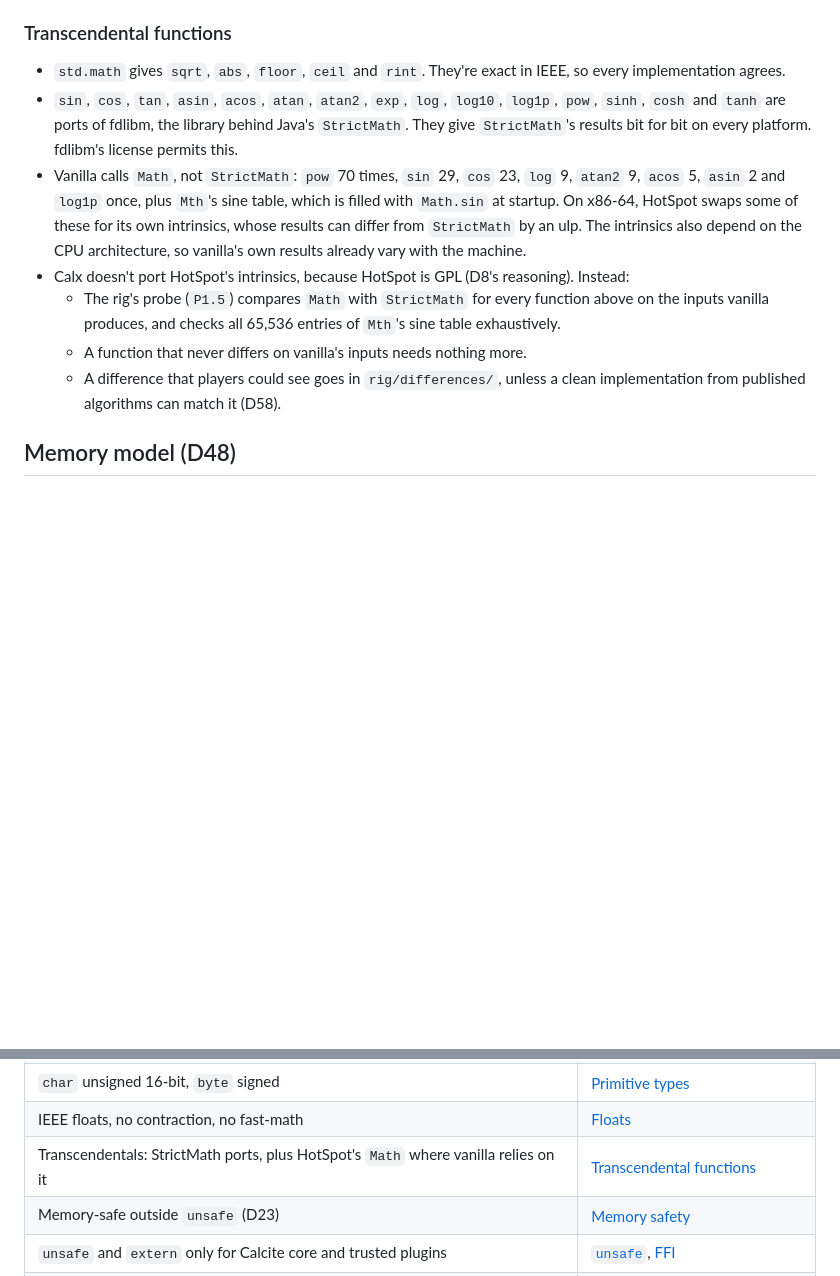
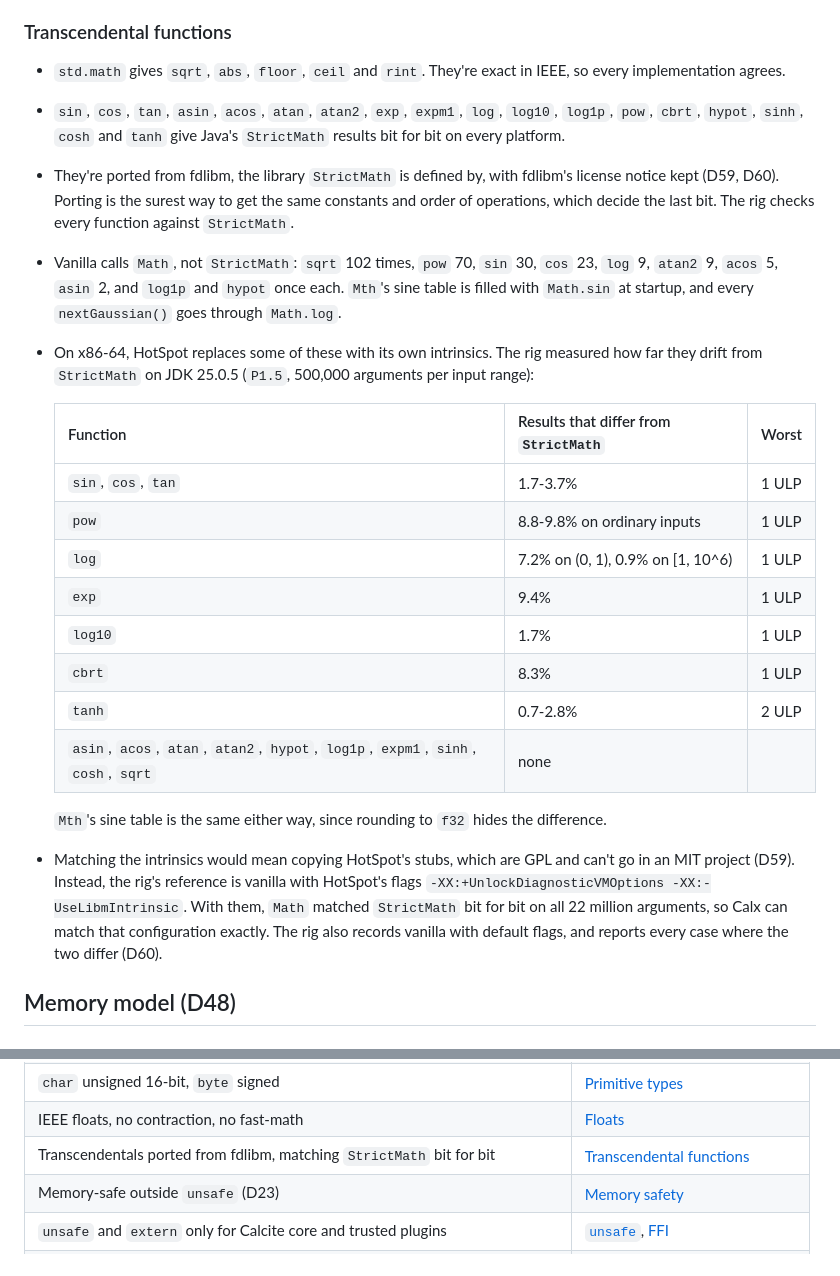
Before and after one commit to ellipog/calx, a Markdown page: docs/CALX_SPEC.md, 2 parts joined by grey strips. GitHub-like rendering; blank space fills up the shorter version.

Commit message:
docs: update the transcendental functions section for D59 and D60
std.math ports fdlibm with its notice kept, matching StrictMath bit for bit. Adds the rig's measurements of HotSpot's x86-64 intrinsics against StrictMath, and the strict-math reference configuration that makes exact matching possible.

```diff
--- a/docs/CALX_SPEC.md
+++ b/docs/CALX_SPEC.md
@@ -232,12 +232,24 @@ Calx matches Java exactly. Each rule below says what Calx does and how the C emi
 ### Transcendental functions
 
 - `std.math` gives `sqrt`, `abs`, `floor`, `ceil` and `rint`. They're exact in IEEE, so every implementation agrees.
-- `sin`, `cos`, `tan`, `asin`, `acos`, `atan`, `atan2`, `exp`, `log`, `log10`, `log1p`, `pow`, `sinh`, `cosh` and `tanh` are ports of fdlibm, the library behind Java's `StrictMath`. They give `StrictMath`'s results bit for bit on every platform. fdlibm's license permits this.
-- Vanilla calls `Math`, not `StrictMath`: `pow` 70 times, `sin` 29, `cos` 23, `log` 9, `atan2` 9, `acos` 5, `asin` 2 and `log1p` once, plus `Mth`'s sine table, which is filled with `Math.sin` at startup. On x86-64, HotSpot swaps some of these for its own intrinsics, whose results can differ from `StrictMath` by an ulp. The intrinsics also depend on the CPU architecture, so vanilla's own results already vary with the machine.
-- Calx doesn't port HotSpot's intrinsics, because HotSpot is GPL (D8's reasoning). Instead:
-  - The rig's probe (`P1.5`) compares `Math` with `StrictMath` for every function above on the inputs vanilla produces, and checks all 65,536 entries of `Mth`'s sine table exhaustively.
-  - A function that never differs on vanilla's inputs needs nothing more.
-  - A difference that players could see goes in `rig/differences/`, unless a clean implementation from published algorithms can match it (D58).
+- `sin`, `cos`, `tan`, `asin`, `acos`, `atan`, `atan2`, `exp`, `expm1`, `log`, `log10`, `log1p`, `pow`, `cbrt`, `hypot`, `sinh`, `cosh` and `tanh` give Java's `StrictMath` results bit for bit on every platform.
+- They're ported from fdlibm, the library `StrictMath` is defined by, with fdlibm's license notice kept (D59, D60). Porting is the surest way to get the same constants and order of operations, which decide the last bit. The rig checks every function against `StrictMath`.
+- Vanilla calls `Math`, not `StrictMath`: `sqrt` 102 times, `pow` 70, `sin` 30, `cos` 23, `log` 9, `atan2` 9, `acos` 5, `asin` 2, and `log1p` and `hypot` once each. `Mth`'s sine table is filled with `Math.sin` at startup, and every `nextGaussian()` goes through `Math.log`.
+- On x86-64, HotSpot replaces some of these with its own intrinsics. The rig measured how far they drift from `StrictMath` on JDK 25.0.5 (`P1.5`, 500,000 arguments per input range):
+
+  | Function | Results that differ from `StrictMath` | Worst |
+  | --- | --- | --- |
+  | `sin`, `cos`, `tan` | 1.7-3.7% | 1 ULP |
+  | `pow` | 8.8-9.8% on ordinary inputs | 1 ULP |
+  | `log` | 7.2% on (0, 1), 0.9% on [1, 10^6) | 1 ULP |
+  | `exp` | 9.4% | 1 ULP |
+  | `log10` | 1.7% | 1 ULP |
+  | `cbrt` | 8.3% | 1 ULP |
+  | `tanh` | 0.7-2.8% | 2 ULP |
+  | `asin`, `acos`, `atan`, `atan2`, `hypot`, `log1p`, `expm1`, `sinh`, `cosh`, `sqrt` | none | |
+
+  `Mth`'s sine table is the same either way, since rounding to `f32` hides the difference.
+- Matching the intrinsics would mean copying HotSpot's stubs, which are GPL and can't go in an MIT project (D59). Instead, the rig's reference is vanilla with HotSpot's flags `-XX:+UnlockDiagnosticVMOptions -XX:-UseLibmIntrinsic`. With them, `Math` matched `StrictMath` bit for bit on all 22 million arguments, so Calx can match that configuration exactly. The rig also records vanilla with default flags, and reports every case where the two differ (D60).
 
 ## Memory model (D48)
 
@@ -483,7 +495,7 @@ What Calx leaves out, on purpose:
 | Float to int saturates, NaN to 0 | [Floats](#floats) |
 | `char` unsigned 16-bit, `byte` signed | [Primitive types](#primitive-types) |
 | IEEE floats, no contraction, no fast-math | [Floats](#floats) |
-| Transcendentals: StrictMath ports, plus HotSpot's `Math` where vanilla relies on it | [Transcendental functions](#transcendental-functions) |
+| Transcendentals ported from fdlibm, matching `StrictMath` bit for bit | [Transcendental functions](#transcendental-functions) |
 | Memory-safe outside `unsafe` (D23) | [Memory safety](#memory-safety-d23) |
 | `unsafe` and `extern` only for Calcite core and trusted plugins | [`unsafe`](#unsafe), [FFI](#ffi) |
 | The emitter proves non-aliasing and emits `restrict` (D26) | [Memory safety](#memory-safety-d23) |
```
